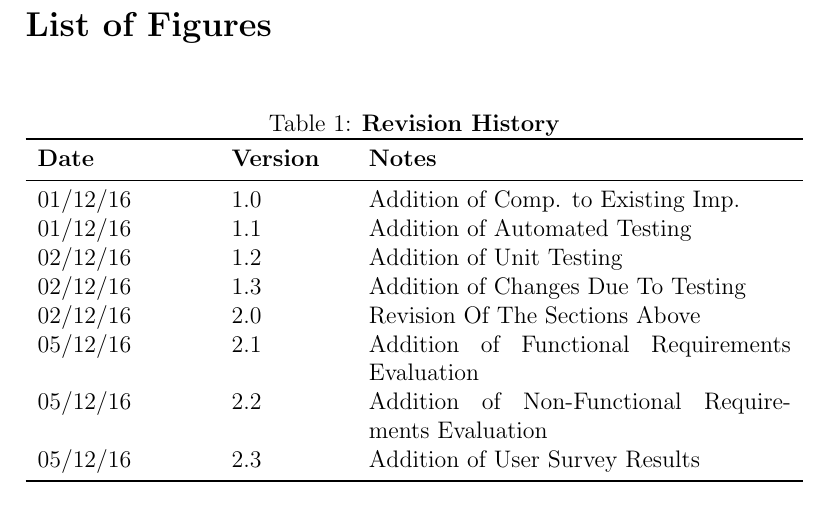
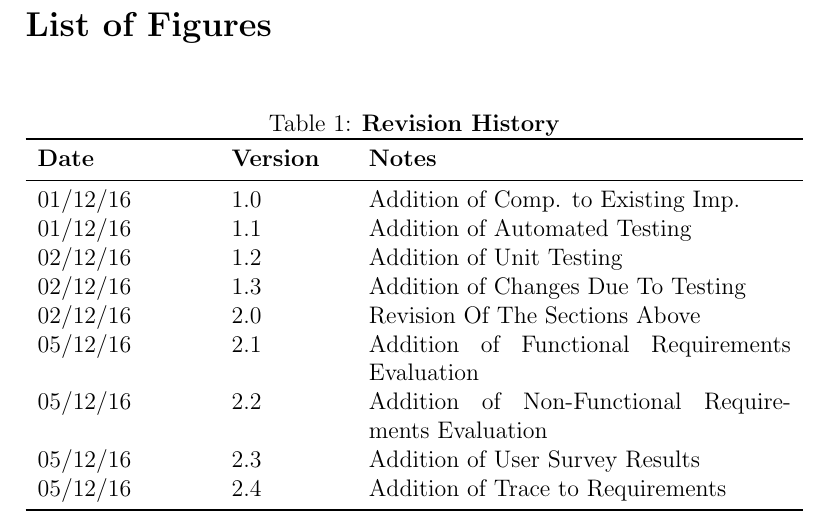
Before and after one commit to JP-Dakran/DNA_Says, a LaTeX document (Doc/TestReport/TestReport.tex): part of page 3 of 30, cut so that both start at the same text. Compiled offline with pdfLaTeX.

Commit message:
Updated revision history

```diff
--- a/Doc/TestReport/TestReport.tex
+++ b/Doc/TestReport/TestReport.tex
@@ -48,6 +48,7 @@
 05/12/16 & 2.1 & Addition of Functional Requirements Evaluation\\
 05/12/16 & 2.2 & Addition of Non-Functional Requirements Evaluation\\
 05/12/16 & 2.3 & Addition of User Survey Results\\
+05/12/16 & 2.4 & Addition of Trace to Requirements\\
 \bottomrule
 \end{tabularx}
 \end{table}
```
Also changed, not shown: Doc/TestReport/TestReport.pdf.
